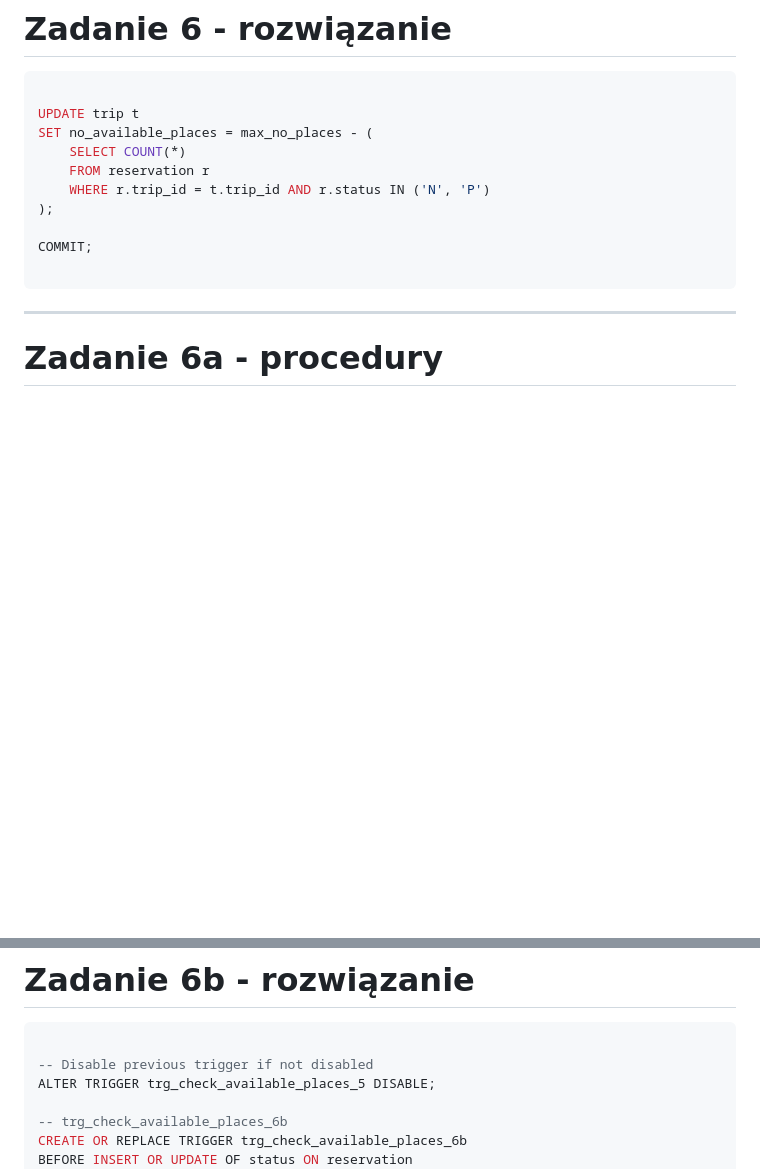
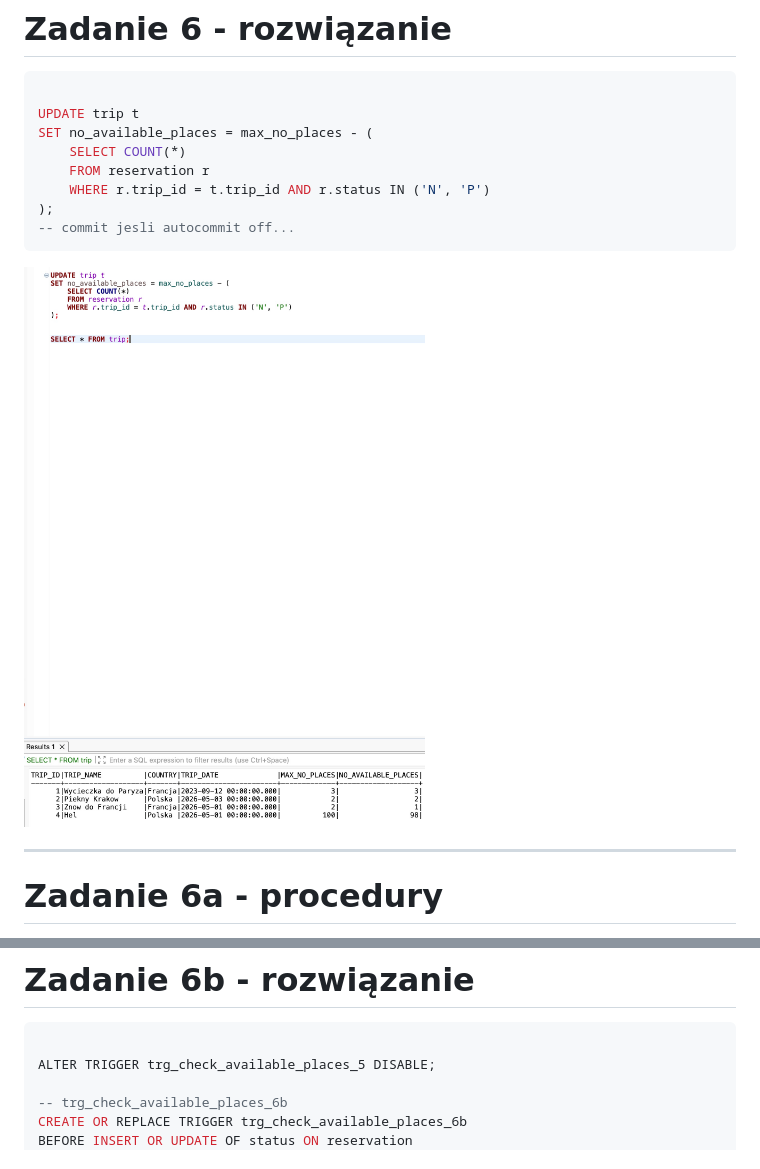
Before and after one commit to ab9st8/bazy-danych, a Markdown page: lab2/ora-trip-cw_2.md, 2 parts joined by grey strips. Drawn GitHub-style; pictures changed too: lab2/update trip.jpg (added); blank space fills up the shorter version.

````diff
--- a/lab2/ora-trip-cw_2.md
+++ b/lab2/ora-trip-cw_2.md
@@ -63,10 +63,10 @@ SET no_available_places = max_no_places - (
     FROM reservation r
     WHERE r.trip_id = t.trip_id AND r.status IN ('N', 'P')
 );
+-- commit jesli autocommit off...
+```
 
-COMMIT;
-
-```
+![image](update%20trip.jpg)
 
 ---
 
@@ -212,7 +212,6 @@ Obsługę pola `no_available_places` należy zrealizować przy pomocy triggerów
 
 ```sql
 
--- Disable previous trigger if not disabled
 ALTER TRIGGER trg_check_available_places_5 DISABLE;
 
 -- trg_check_available_places_6b
````
Also changed, not shown: lab2/ora-trip-cw_1.md (+23 -12 lines), lab2/p_modify_reservation_status.png (added), 1 other file.
